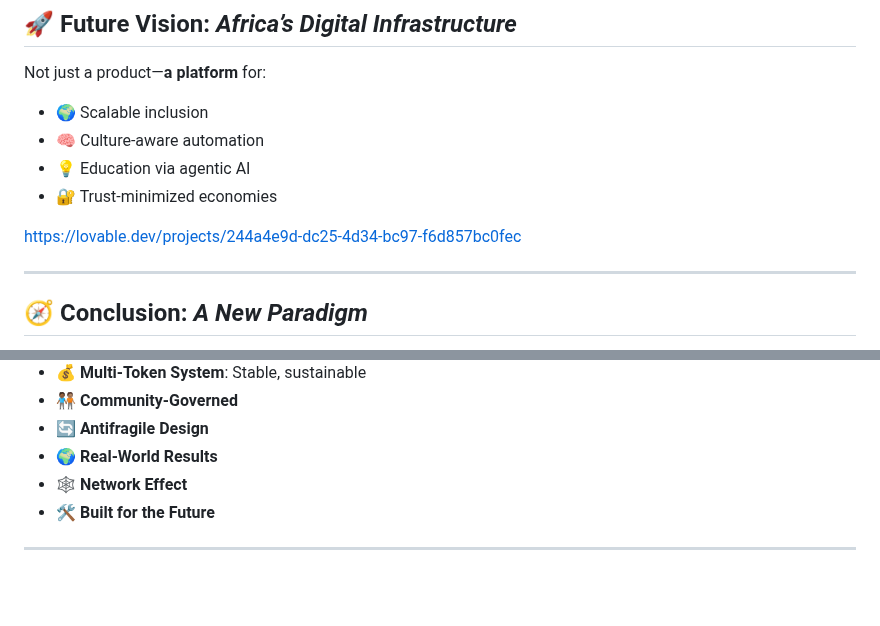
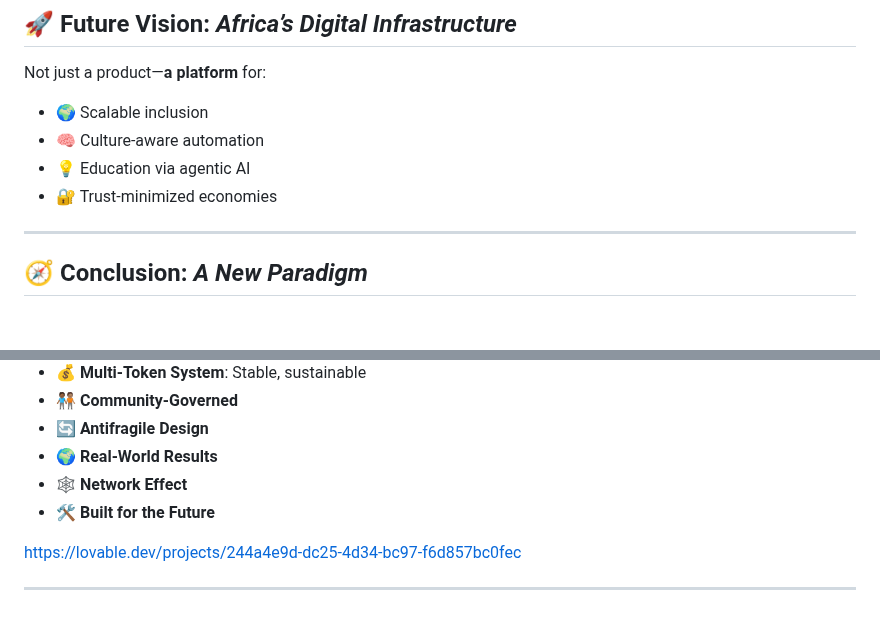
Before and after one commit to Drekahshi/HISA-PEOPLES-CHAIN, a Markdown page: README.md, 2 parts joined by grey strips. Drawn GitHub-style; blank space fills up the shorter version.

```diff
--- a/README.md
+++ b/README.md
@@ -140,7 +140,7 @@ Not just a product—**a platform** for:
 - 💡 Education via agentic AI
 - 🔐 Trust-minimized economies
 
-https://lovable.dev/projects/244a4e9d-dc25-4d34-bc97-f6d857bc0fec
+
 
 ---
 
@@ -169,4 +169,6 @@ https://lovable.dev/projects/244a4e9d-dc25-4d34-bc97-f6d857bc0fec
 - 🕸️ **Network Effect**
 - 🛠️ **Built for the Future**
 
+https://lovable.dev/projects/244a4e9d-dc25-4d34-bc97-f6d857bc0fec
+
 ---
```
